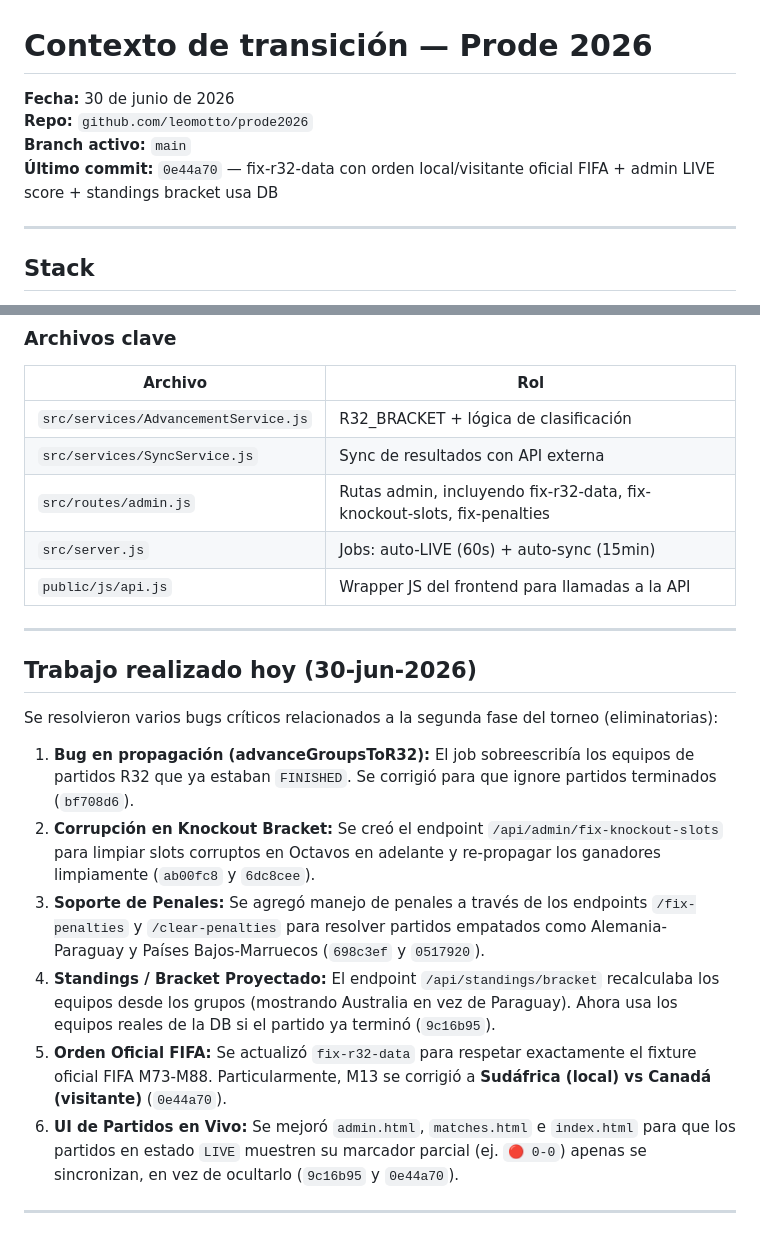
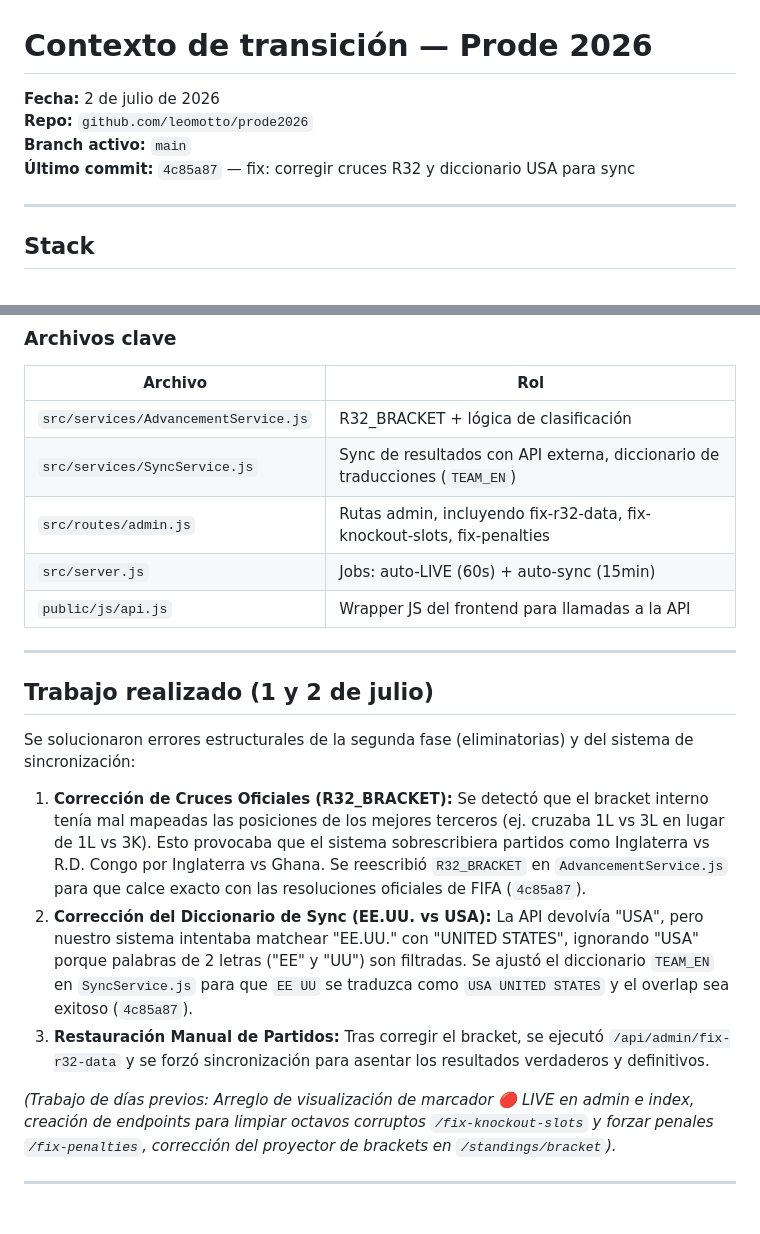
Before and after one commit to leomotto/prode2026, a Markdown page: CONTEXT_HANDOFF.md, 2 parts joined by grey strips. GitHub-like rendering.

```diff
--- a/CONTEXT_HANDOFF.md
+++ b/CONTEXT_HANDOFF.md
@@ -1,9 +1,9 @@
 # Contexto de transición — Prode 2026
 
-**Fecha:** 30 de junio de 2026
+**Fecha:** 2 de julio de 2026
 **Repo:** `github.com/leomotto/prode2026`
 **Branch activo:** `main`
-**Último commit:** `0e44a70` — fix-r32-data con orden local/visitante oficial FIFA + admin LIVE score + standings bracket usa DB
+**Último commit:** `4c85a87` — fix: corregir cruces R32 y diccionario USA para sync
 
 ---
 
@@ -19,23 +19,22 @@
 | Archivo | Rol |
 |---|---|
 | `src/services/AdvancementService.js` | R32_BRACKET + lógica de clasificación |
-| `src/services/SyncService.js` | Sync de resultados con API externa |
+| `src/services/SyncService.js` | Sync de resultados con API externa, diccionario de traducciones (`TEAM_EN`) |
 | `src/routes/admin.js` | Rutas admin, incluyendo fix-r32-data, fix-knockout-slots, fix-penalties |
 | `src/server.js` | Jobs: auto-LIVE (60s) + auto-sync (15min) |
 | `public/js/api.js` | Wrapper JS del frontend para llamadas a la API |
 
 ---
 
-## Trabajo realizado hoy (30-jun-2026)
+## Trabajo realizado (1 y 2 de julio)
 
-Se resolvieron varios bugs críticos relacionados a la segunda fase del torneo (eliminatorias):
+Se solucionaron errores estructurales de la segunda fase (eliminatorias) y del sistema de sincronización:
 
-1. **Bug en propagación (advanceGroupsToR32):** El job sobreescribía los equipos de partidos R32 que ya estaban `FINISHED`. Se corrigió para que ignore partidos terminados (`bf708d6`).
-2. **Corrupción en Knockout Bracket:** Se creó el endpoint `/api/admin/fix-knockout-slots` para limpiar slots corruptos en Octavos en adelante y re-propagar los ganadores limpiamente (`ab00fc8` y `6dc8cee`).
-3. **Soporte de Penales:** Se agregó manejo de penales a través de los endpoints `/fix-penalties` y `/clear-penalties` para resolver partidos empatados como Alemania-Paraguay y Países Bajos-Marruecos (`698c3ef` y `0517920`).
-4. **Standings / Bracket Proyectado:** El endpoint `/api/standings/bracket` recalculaba los equipos desde los grupos (mostrando Australia en vez de Paraguay). Ahora usa los equipos reales de la DB si el partido ya terminó (`9c16b95`).
-5. **Orden Oficial FIFA:** Se actualizó `fix-r32-data` para respetar exactamente el fixture oficial FIFA M73-M88. Particularmente, M13 se corrigió a **Sudáfrica (local) vs Canadá (visitante)** (`0e44a70`).
-6. **UI de Partidos en Vivo:** Se mejoró `admin.html`, `matches.html` e `index.html` para que los partidos en estado `LIVE` muestren su marcador parcial (ej. `🔴 0-0`) apenas se sincronizan, en vez de ocultarlo (`9c16b95` y `0e44a70`).
+1. **Corrección de Cruces Oficiales (R32_BRACKET):** Se detectó que el bracket interno tenía mal mapeadas las posiciones de los mejores terceros (ej. cruzaba 1L vs 3L en lugar de 1L vs 3K). Esto provocaba que el sistema sobrescribiera partidos como Inglaterra vs R.D. Congo por Inglaterra vs Ghana. Se reescribió `R32_BRACKET` en `AdvancementService.js` para que calce exacto con las resoluciones oficiales de FIFA (`4c85a87`).
+2. **Corrección del Diccionario de Sync (EE.UU. vs USA):** La API devolvía "USA", pero nuestro sistema intentaba matchear "EE.UU." con "UNITED STATES", ignorando "USA" porque palabras de 2 letras ("EE" y "UU") son filtradas. Se ajustó el diccionario `TEAM_EN` en `SyncService.js` para que `EE UU` se traduzca como `USA UNITED STATES` y el overlap sea exitoso (`4c85a87`).
+3. **Restauración Manual de Partidos:** Tras corregir el bracket, se ejecutó `/api/admin/fix-r32-data` y se forzó sincronización para asentar los resultados verdaderos y definitivos.
+
+*(Trabajo de días previos: Arreglo de visualización de marcador 🔴 LIVE en admin e index, creación de endpoints para limpiar octavos corruptos `/fix-knockout-slots` y forzar penales `/fix-penalties`, corrección del proyector de brackets en `/standings/bracket`).*
 
 ---
 
```
Also changed, not shown: other parts of CONTEXT_HANDOFF.md (+29 -21 lines).
